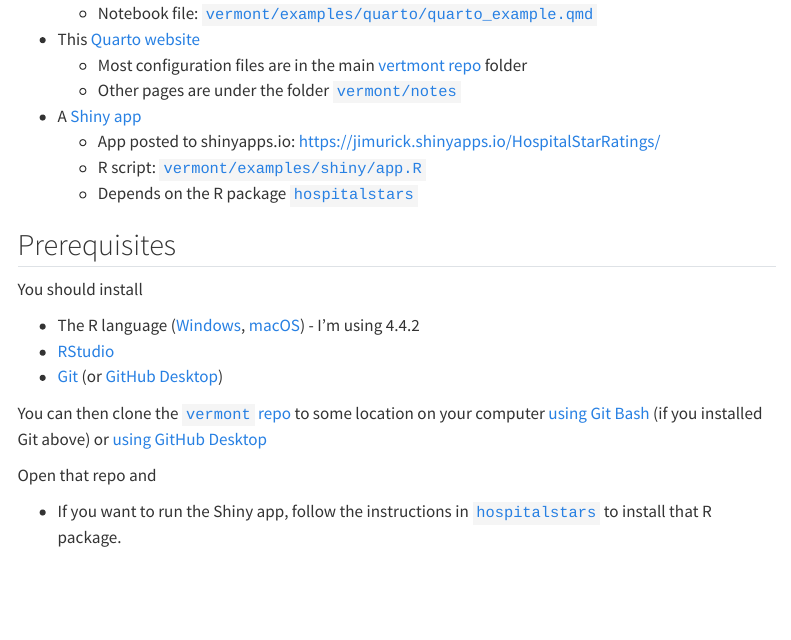
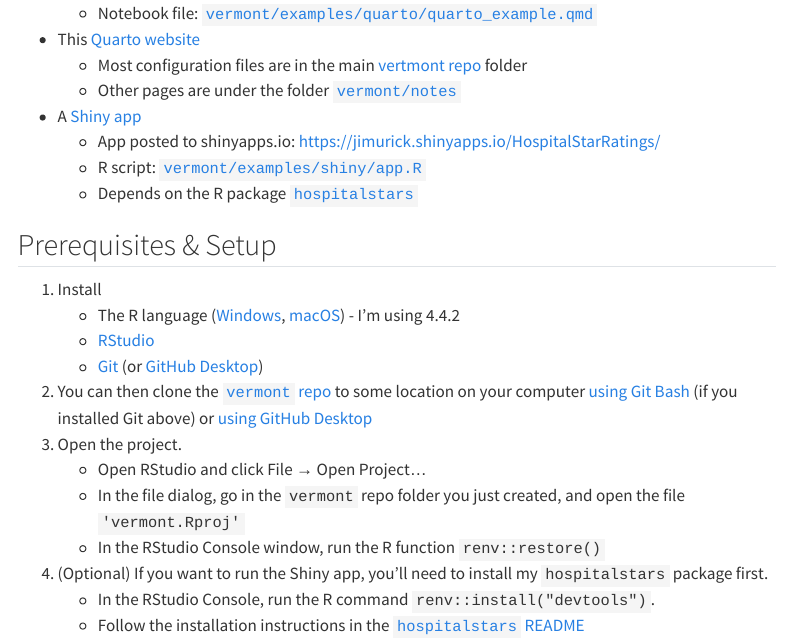
Before and after one commit to jimurick/vermont, a Quarto document (index.qmd): the page in a window 1100 px wide, from 190 px down. Rendered offline with R 4.5, knitr and Pandoc in place of Quarto, with nearby package versions; menus at the side of the page are left out.

Commit message:
updated install instructions for renv

```diff
--- a/index.qmd
+++ b/index.qmd
@@ -17,16 +17,17 @@
     -   R script: [`vermont/examples/shiny/app.R`](https://github.com/jimurick/vermont/blob/main/examples/shiny/app.R)
     -   Depends on the R package [`hospitalstars`](https://github.com/jimurick/hospitalstars)
 
-## Prerequisites
+## Prerequisites & Setup
 
-You should install
-
--   The R language ([Windows](https://cran.r-project.org/bin/windows/base/), [macOS](https://cran.r-project.org/bin/macosx/)) - I'm using 4.4.2
--   [RStudio](https://posit.co/download/rstudio-desktop/)
--   [Git](https://git-scm.com/downloads) (or [GitHub Desktop](https://desktop.github.com/download/))
-
-You can then clone the [`vermont` repo](https://github.com/jimurick/vermont) to some location on your computer [using Git Bash](https://docs.github.com/en/repositories/creating-and-managing-repositories/cloning-a-repository#cloning-a-repository) (if you installed Git above) or [using GitHub Desktop](https://docs.github.com/en/desktop/adding-and-cloning-repositories/cloning-a-repository-from-github-to-github-desktop)
-
-Open that repo and
-
--   If you want to run the Shiny app, follow the instructions in [`hospitalstars`](https://github.com/jimurick/hospitalstars?tab=readme-ov-file#installation) to install that R package.
+1. Install
+    -   The R language ([Windows](https://cran.r-project.org/bin/windows/base/), [macOS](https://cran.r-project.org/bin/macosx/)) - I'm using 4.4.2
+    -   [RStudio](https://posit.co/download/rstudio-desktop/)
+    -   [Git](https://git-scm.com/downloads) (or [GitHub Desktop](https://desktop.github.com/download/))
+2. You can then clone the [`vermont` repo](https://github.com/jimurick/vermont) to some location on your computer [using Git Bash](https://docs.github.com/en/repositories/creating-and-managing-repositories/cloning-a-repository#cloning-a-repository) (if you installed Git above) or [using GitHub Desktop](https://docs.github.com/en/desktop/adding-and-cloning-repositories/cloning-a-repository-from-github-to-github-desktop)
+3. Open the project.
+    - Open RStudio and click File → Open Project...
+    - In the file dialog, go in the `vermont` repo folder you just created, and open the file `'vermont.Rproj'`
+    - In the RStudio Console window, run the R function `renv::restore()`
+4. (Optional) If you want to run the Shiny app, you'll need to install my `hospitalstars` package first.
+    - In the RStudio Console, run the R command `renv::install("devtools")`.
+    - Follow the installation instructions in the [`hospitalstars` README](https://github.com/jimurick/hospitalstars?tab=readme-ov-file#installation)
```
Also changed, not shown: docs/search.json, 1 other file.
